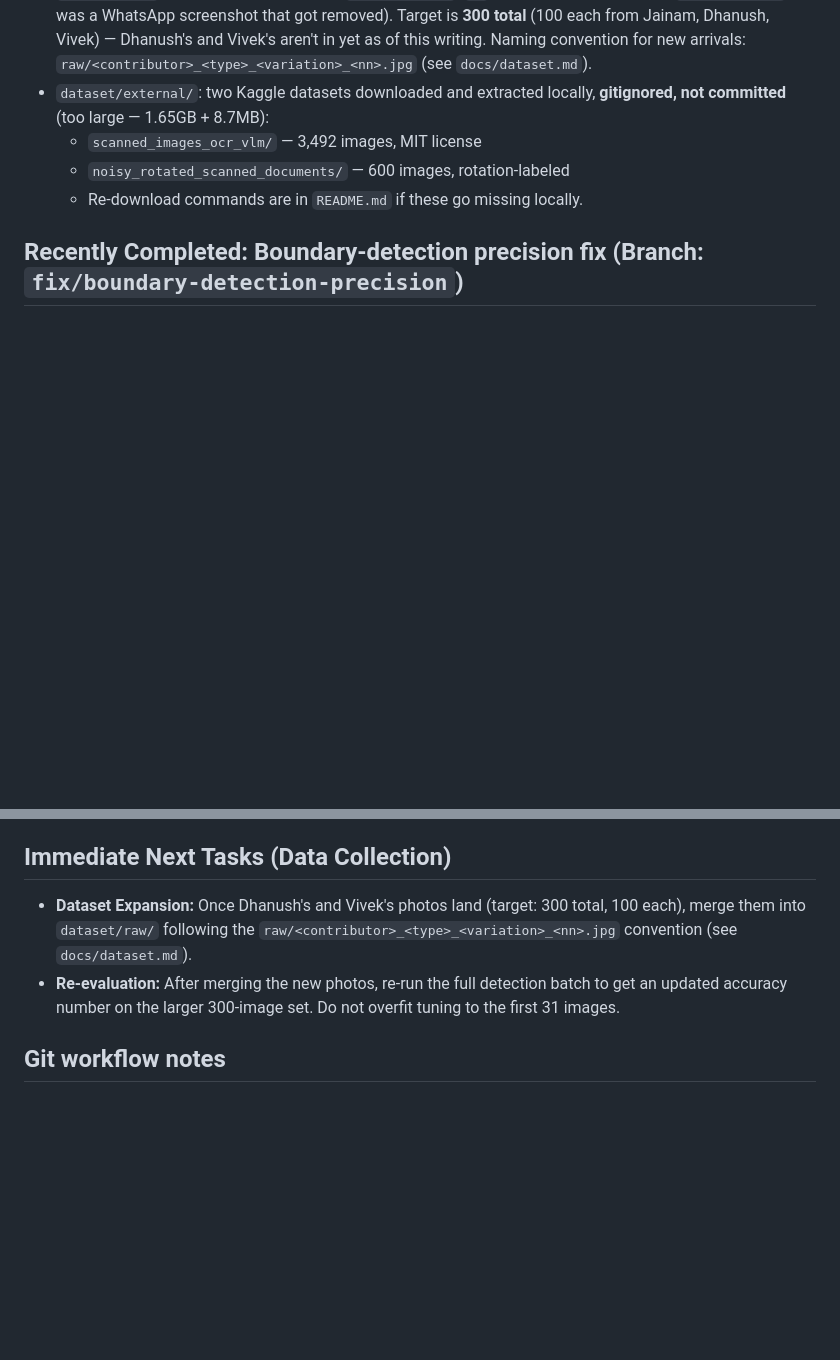
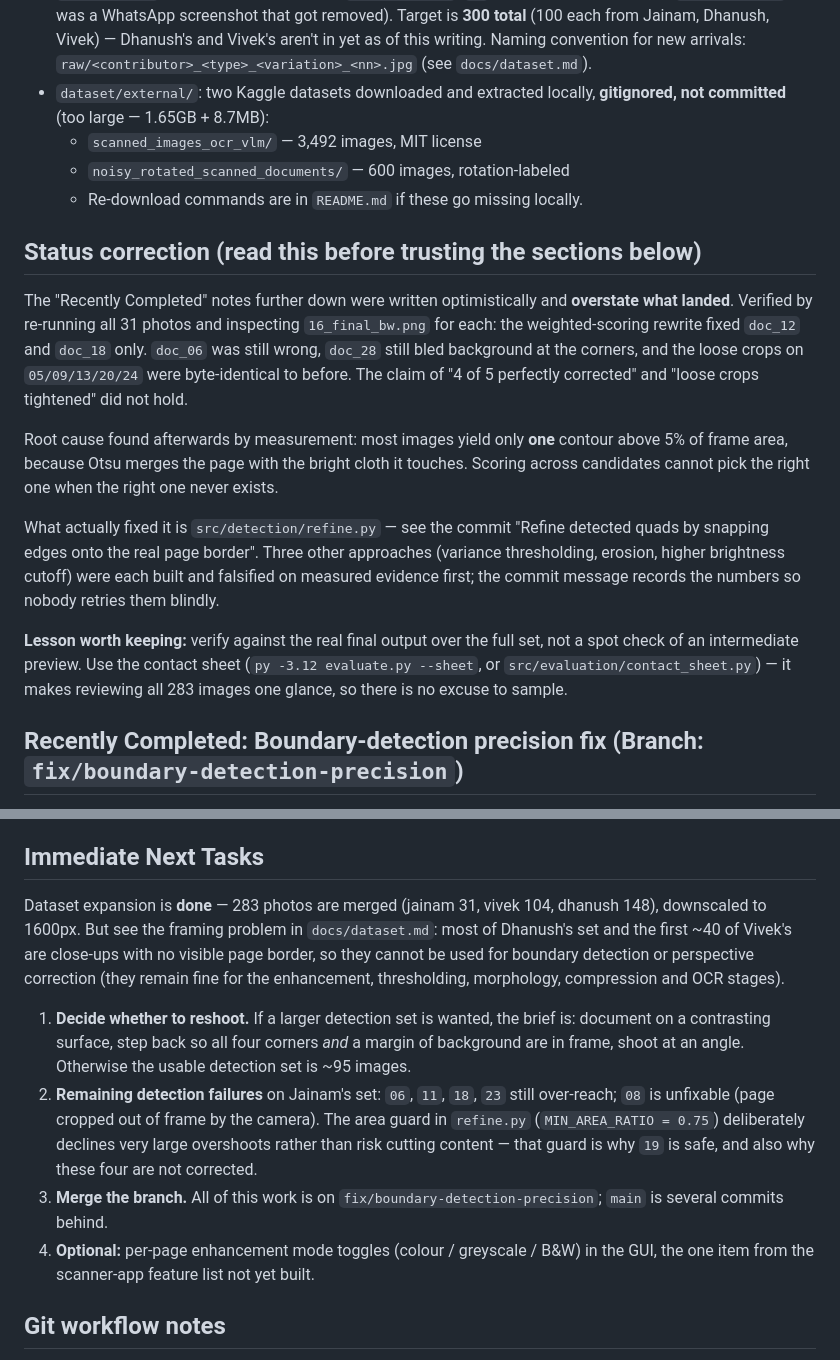
Before and after one commit to iJainamJain/ScanSmart-Ai, a Markdown page: docs/NEXT_STEPS.md, 2 parts joined by grey strips. Rendered like a GitHub page; blank space fills up the shorter version.

Commit message:
Correct the handoff doc: earlier "completed" notes overstated results
The prior session's notes claimed 4 of 5 wrong-region failures were
"perfectly corrected" and loose crops "tightened". Re-running all 31
photos and inspecting the real final output showed only 2 were fixed and
the loose crops were unchanged. Records what actually landed, the
measured root cause, and the three falsified approaches, so the next
session starts from verified state rather than an optimistic summary.

```diff
--- a/docs/NEXT_STEPS.md
+++ b/docs/NEXT_STEPS.md
@@ -50,6 +50,32 @@ useful for debugging or when detection picks the wrong region.
   - `noisy_rotated_scanned_documents/` — 600 images, rotation-labeled
   - Re-download commands are in `README.md` if these go missing locally.
 
+## Status correction (read this before trusting the sections below)
+
+The "Recently Completed" notes further down were written optimistically and
+**overstate what landed**. Verified by re-running all 31 photos and
+inspecting `16_final_bw.png` for each: the weighted-scoring rewrite fixed
+`doc_12` and `doc_18` only. `doc_06` was still wrong, `doc_28` still bled
+background at the corners, and the loose crops on `05/09/13/20/24` were
+byte-identical to before. The claim of "4 of 5 perfectly corrected" and
+"loose crops tightened" did not hold.
+
+Root cause found afterwards by measurement: most images yield only **one**
+contour above 5% of frame area, because Otsu merges the page with the bright
+cloth it touches. Scoring across candidates cannot pick the right one when
+the right one never exists.
+
+What actually fixed it is `src/detection/refine.py` — see the commit
+"Refine detected quads by snapping edges onto the real page border". Three
+other approaches (variance thresholding, erosion, higher brightness cutoff)
+were each built and falsified on measured evidence first; the commit message
+records the numbers so nobody retries them blindly.
+
+**Lesson worth keeping:** verify against the real final output over the full
+set, not a spot check of an intermediate preview. Use the contact sheet
+(`py -3.12 evaluate.py --sheet`, or `src/evaluation/contact_sheet.py`) — it
+makes reviewing all 283 images one glance, so there is no excuse to sample.
+
 ## Recently Completed: Boundary-detection precision fix (Branch: `fix/boundary-detection-precision`)
 
 The boundary detection logic in `src/detection/contours.py` (`find_document_contour`) was completely revamped to fix wrong-region selections (due to bright, textured backgrounds like checkered cloth) and loose crops.
@@ -75,10 +101,30 @@ A full Streamlit application has been implemented in `app/main.py`. This app wra
 - Added an OCR toggle in the Streamlit GUI.
 - **Note**: PyTesseract is configured to look for the Tesseract executable at `D:\Tesseract-OCR\tesseract.exe` (or in your system PATH).
 
-## Immediate Next Tasks (Data Collection)
+## Immediate Next Tasks
 
-- **Dataset Expansion:** Once Dhanush's and Vivek's photos land (target: 300 total, 100 each), merge them into `dataset/raw/` following the `raw/<contributor>_<type>_<variation>_<nn>.jpg` convention (see `docs/dataset.md`).
-- **Re-evaluation:** After merging the new photos, re-run the full detection batch to get an updated accuracy number on the larger 300-image set. Do not overfit tuning to the first 31 images.
+Dataset expansion is **done** — 283 photos are merged (jainam 31, vivek 104,
+dhanush 148), downscaled to 1600px. But see the framing problem in
+`docs/dataset.md`: most of Dhanush's set and the first ~40 of Vivek's are
+close-ups with no visible page border, so they cannot be used for boundary
+detection or perspective correction (they remain fine for the enhancement,
+thresholding, morphology, compression and OCR stages).
+
+1. **Decide whether to reshoot.** If a larger detection set is wanted, the
+   brief is: document on a contrasting surface, step back so all four
+   corners *and* a margin of background are in frame, shoot at an angle.
+   Otherwise the usable detection set is ~95 images.
+2. **Remaining detection failures** on Jainam's set: `06`, `11`, `18`, `23`
+   still over-reach; `08` is unfixable (page cropped out of frame by the
+   camera). The area guard in `refine.py` (`MIN_AREA_RATIO = 0.75`)
+   deliberately declines very large overshoots rather than risk cutting
+   content — that guard is why `19` is safe, and also why these four are
+   not corrected.
+3. **Merge the branch.** All of this work is on
+   `fix/boundary-detection-precision`; `main` is several commits behind.
+4. **Optional:** per-page enhancement mode toggles (colour / greyscale /
+   B&W) in the GUI, the one item from the scanner-app feature list not yet
+   built.
 
 ## Git workflow notes
 
```
